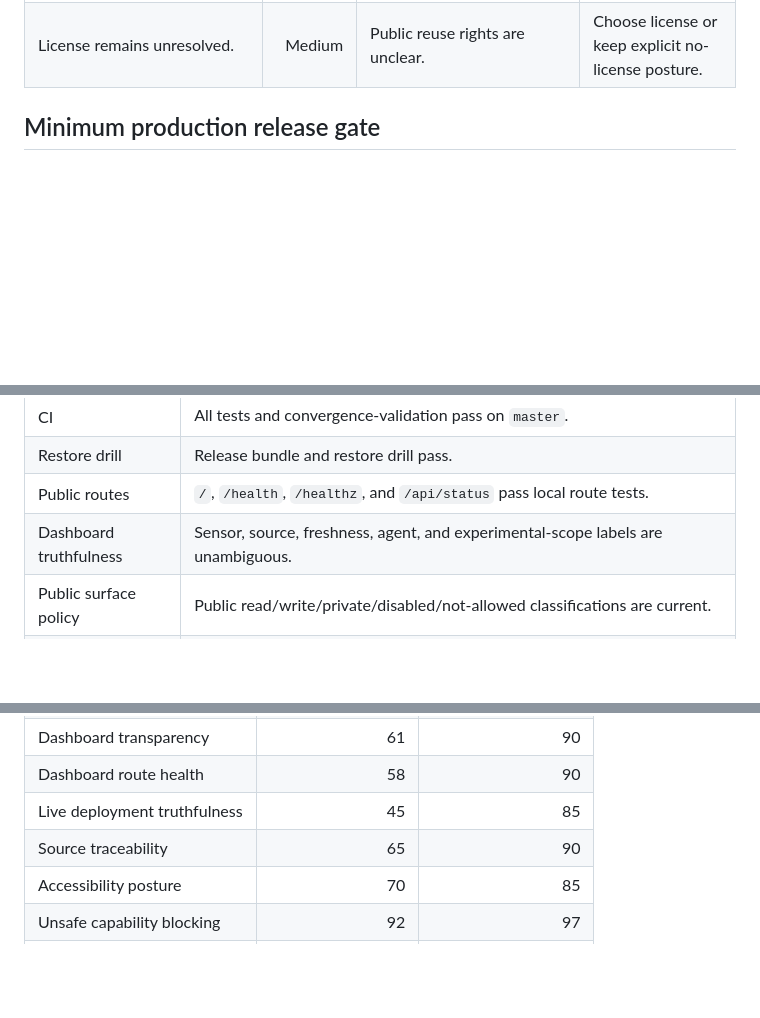
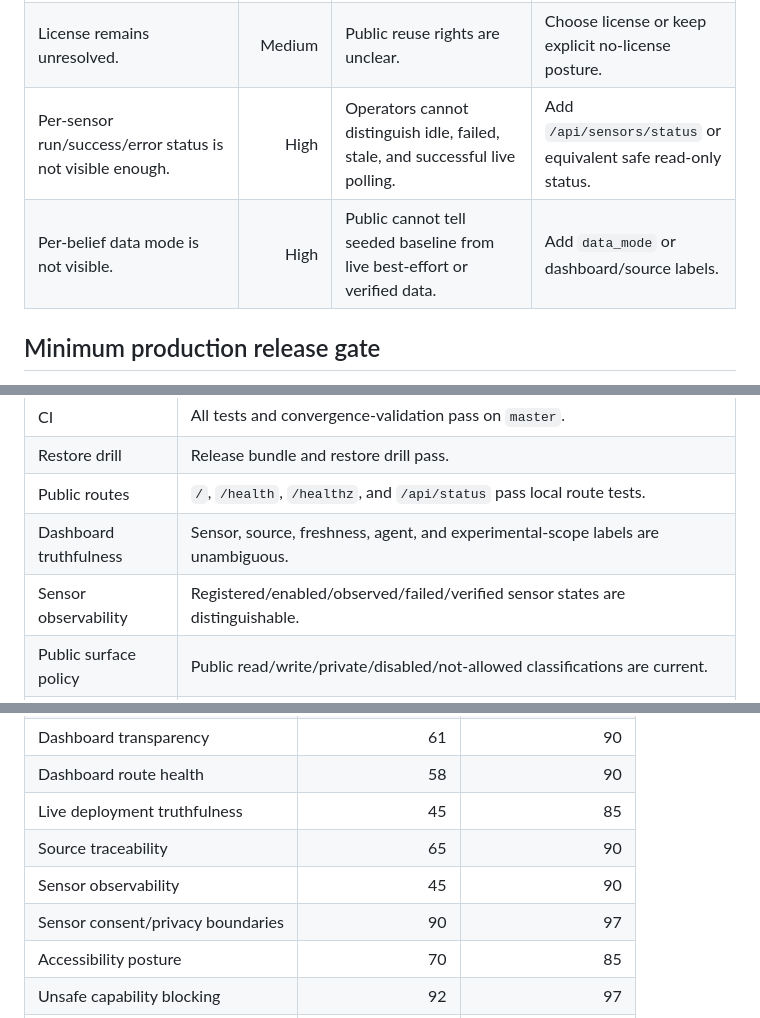
Before and after one commit to human-flourishing-frameworks/human-flourishing-frameworks, a Markdown page: docs/production-release-readiness-plan.md, 3 parts joined by grey strips. Rendered like a GitHub page; blank space fills up the shorter version.

```diff
--- a/docs/production-release-readiness-plan.md
+++ b/docs/production-release-readiness-plan.md
@@ -49,6 +107,8 @@ It must not be released as:
 | Accessibility implementation is not verified. | Medium | Public usability is policy-level only. | Add basic accessibility checks. |
 | Live deployment smoke evidence missing. | High | Repo state is not production proof. | Capture public read-only smoke results after deploy. |
 | License remains unresolved. | Medium | Public reuse rights are unclear. | Choose license or keep explicit no-license posture. |
+| Per-sensor run/success/error status is not visible enough. | High | Operators cannot distinguish idle, failed, stale, and successful live polling. | Add `/api/sensors/status` or equivalent safe read-only status. |
+| Per-belief data mode is not visible. | High | Public cannot tell seeded baseline from live best-effort or verified data. | Add `data_mode` or dashboard/source labels. |
 
 ## Minimum production release gate
 
@@ -60,6 +120,7 @@ A public production release candidate passes only if:
 | Restore drill | Release bundle and restore drill pass. |
 | Public routes | `/`, `/health`, `/healthz`, and `/api/status` pass local route tests. |
 | Dashboard truthfulness | Sensor, source, freshness, agent, and experimental-scope labels are unambiguous. |
+| Sensor observability | Registered/enabled/observed/failed/verified sensor states are distinguishable. |
 | Public surface policy | Public read/write/private/disabled/not-allowed classifications are current. |
 | No unsafe runtime flags | `ENABLE_LIVE_SENSORS`, `ENABLE_MESH_SYNC`, and `HFF_ALLOW_PUBLIC_WRITES` are off unless explicitly reviewed. |
 | Smoke evidence | Public deployed routes are checked read-only after deploy. |
@@ -89,6 +151,8 @@ A public production release candidate passes only if:
 | Dashboard route health | 58 | 90 |
 | Live deployment truthfulness | 45 | 85 |
 | Source traceability | 65 | 90 |
+| Sensor observability | 45 | 90 |
+| Sensor consent/privacy boundaries | 90 | 97 |
 | Accessibility posture | 70 | 85 |
 | Unsafe capability blocking | 92 | 97 |
 | Release readiness overall | 68 | 88 |
```
Also changed, not shown: other parts of docs/production-release-readiness-plan.md (+66 -6 lines).
